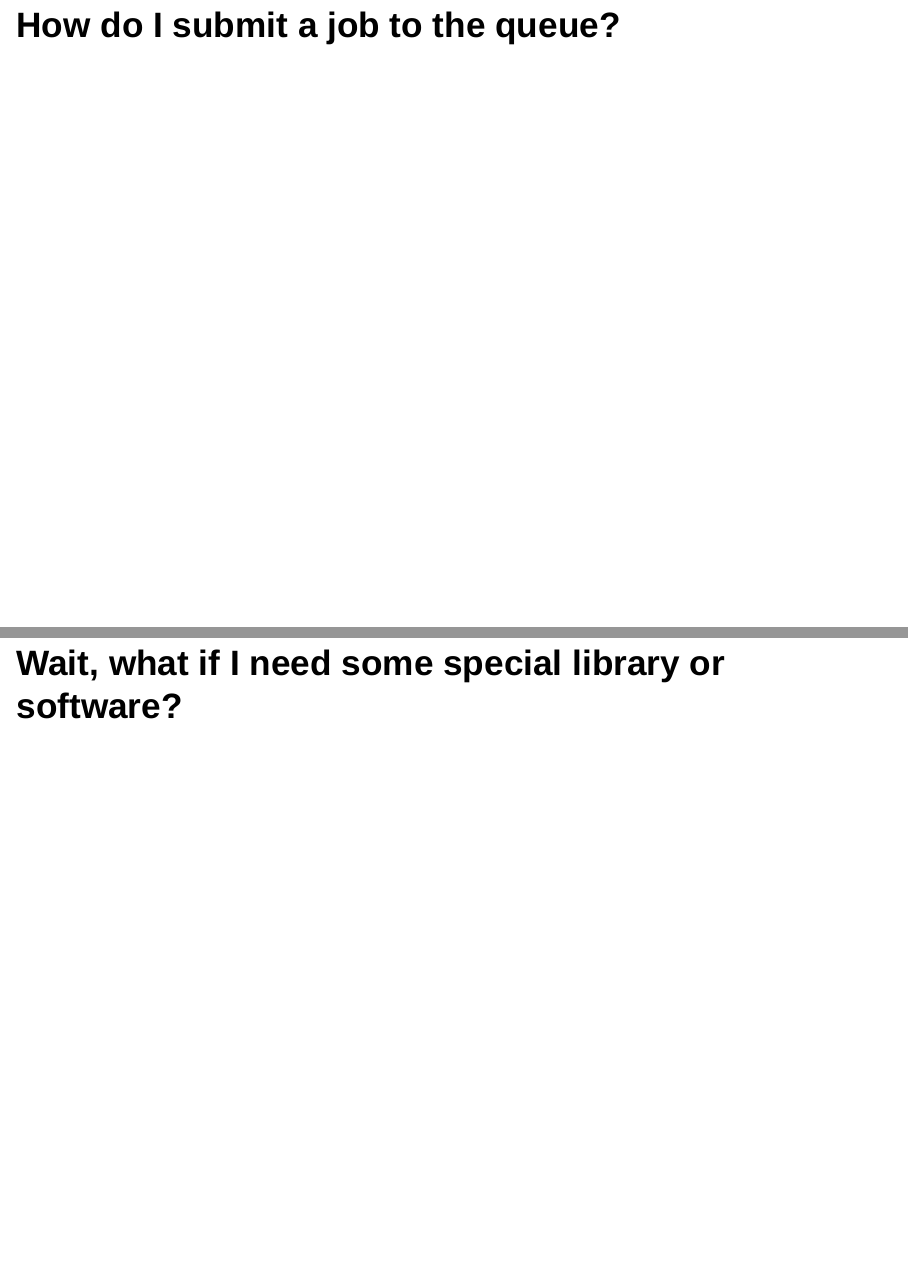
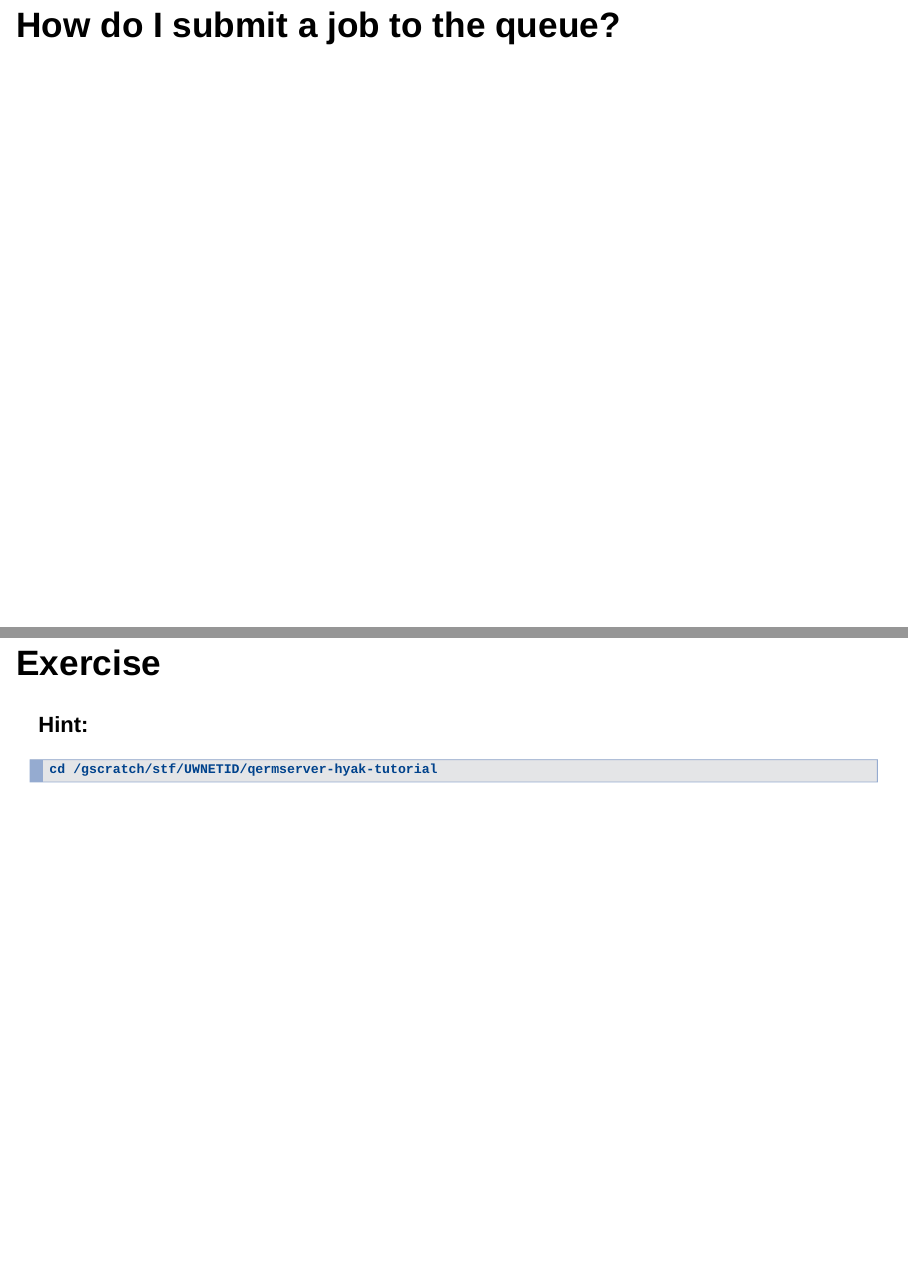
Before and after one commit to aebratt/qermserver-hyak-tutorial, an R Markdown document (presentation.Rmd): pages 26 and 27 of 32 before the commit and pages 26 and 27 of 33 after it, joined at a grey line. Rendered offline with R 4.5, knitr and Pandoc, with nearby package versions; drawn as Slidy slides in place of the format the file asks for.

Commit message:
try again

````diff
--- a/presentation.Rmd
+++ b/presentation.Rmd
@@ -219,6 +219,14 @@ Modify a template! Here's a start:
 
 ## How do I submit a job to the queue?
 
+## Exercise
+
+**Hint:**
+
+```
+cd /gscratch/stf/UWNETID/qermserver-hyak-tutorial
+```
+
 ## Wait, what if I need some special library or software?
 
 ## When will my jobs run?
````
Also changed, not shown: 1 other file.
